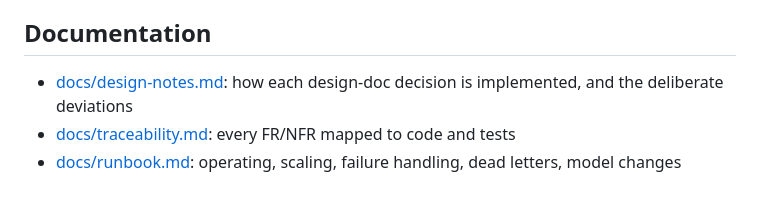
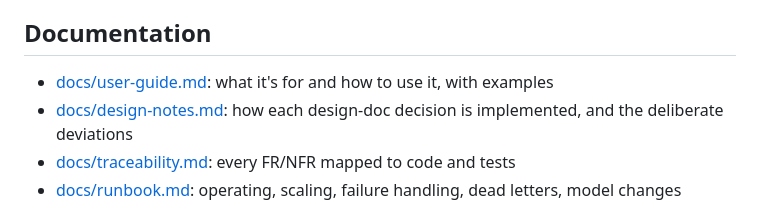
Before and after one commit to gaurav-49/InsightRAG, a Markdown page: README.md, the part around the change. Rendered like a GitHub page.

Commit message:
Add user guide with usage examples

```diff
--- a/README.md
+++ b/README.md
@@ -120,6 +120,7 @@ With a semantic embedding model, run the sweep again. The full grid is in
 
 ## Documentation
 
+* [docs/user-guide.md](docs/user-guide.md): what it's for and how to use it, with examples
 * [docs/design-notes.md](docs/design-notes.md): how each design-doc decision is implemented, and the deliberate deviations
 * [docs/traceability.md](docs/traceability.md): every FR/NFR mapped to code and tests
 * [docs/runbook.md](docs/runbook.md): operating, scaling, failure handling, dead letters, model changes
```
Also changed, not shown: docs/user-guide.md (added, +254 -0 lines).
